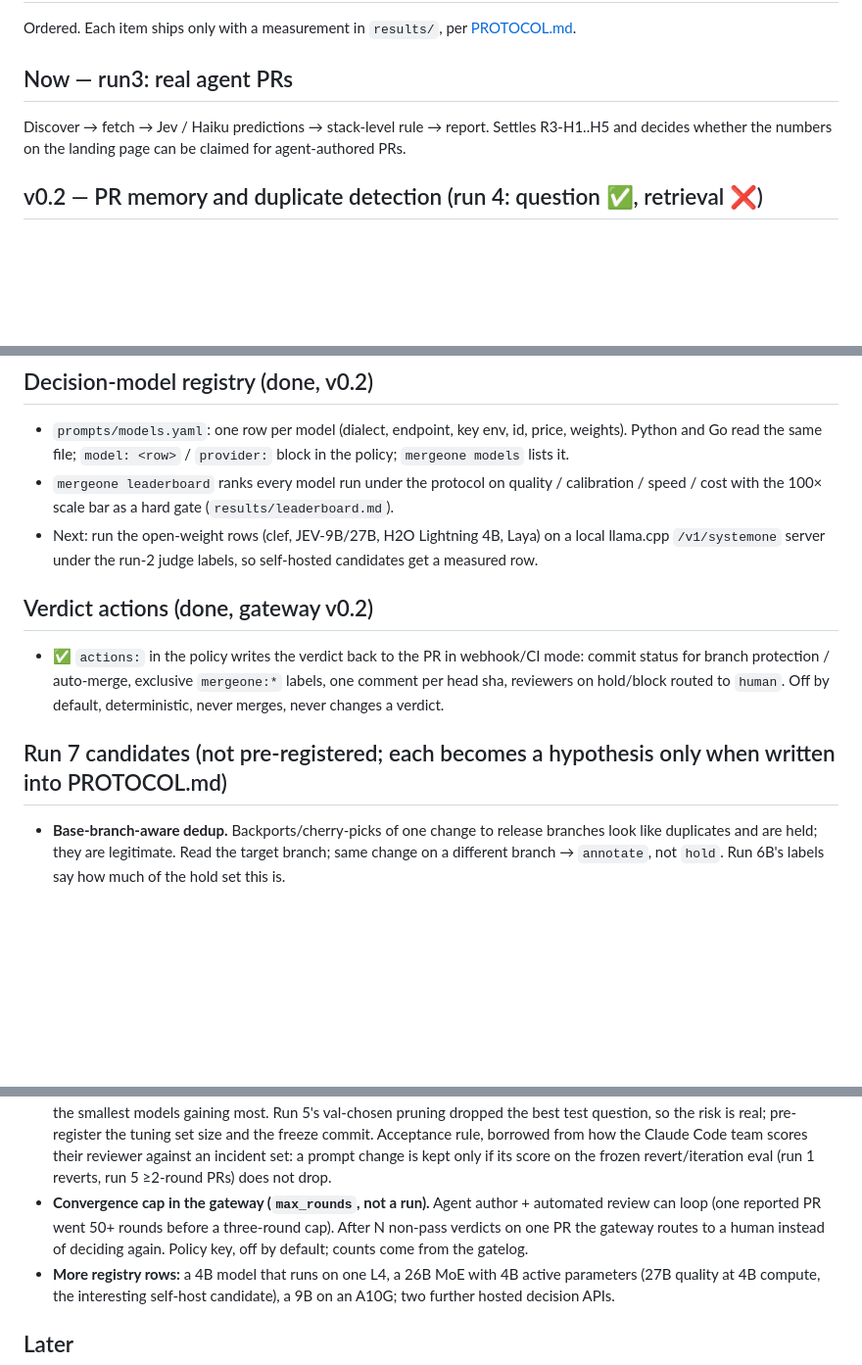
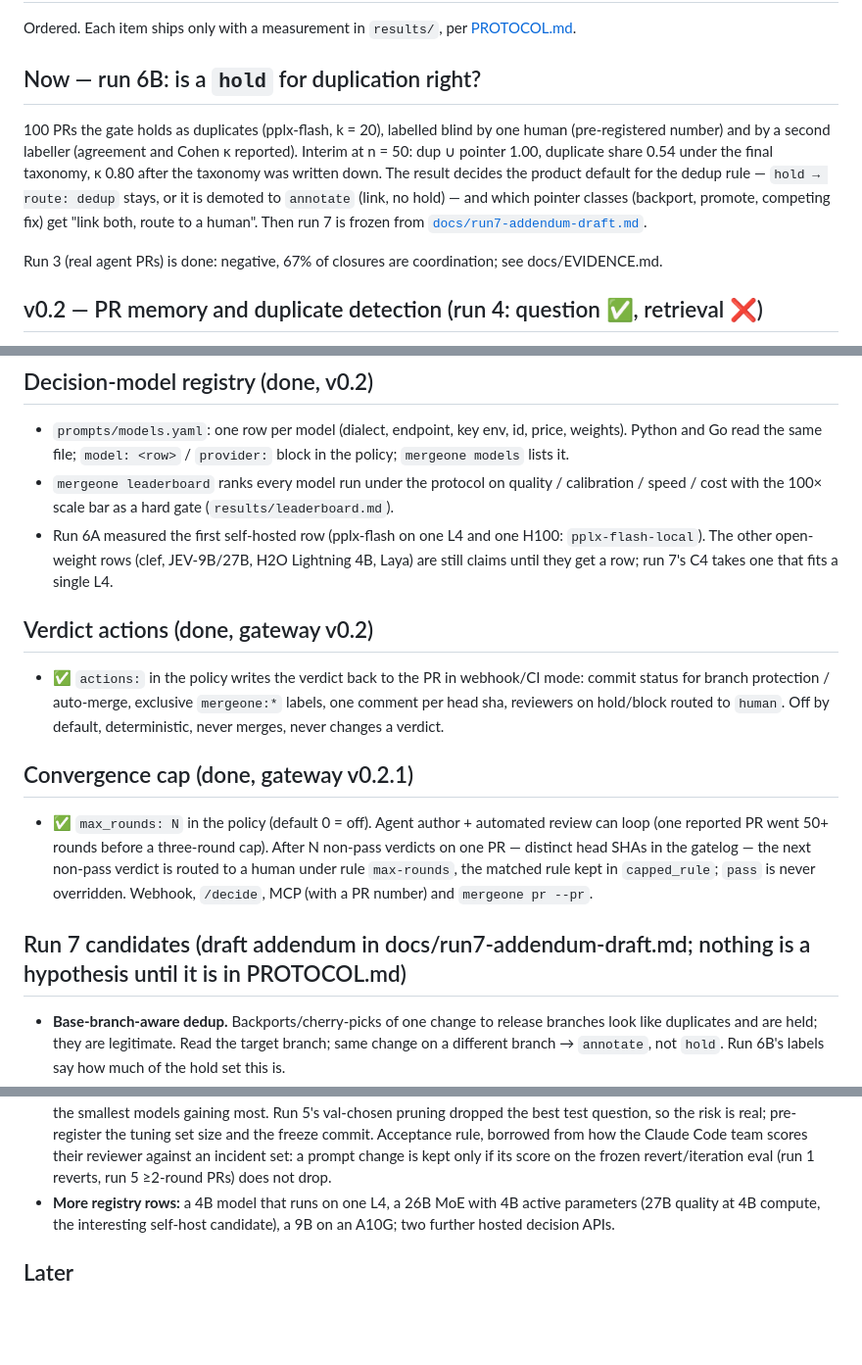
Before and after one commit to haalp/mergeone, a Markdown page: ROADMAP.md, 3 parts joined by grey strips. Shown at 98% size. Rendered like a GitHub page; blank space fills up the shorter version.

Commit message:
ROADMAP: now = run 6B; max_rounds done; registry and run 7 status

```diff
--- a/ROADMAP.md
+++ b/ROADMAP.md
@@ -2,9 +2,15 @@
 
 Ordered. Each item ships only with a measurement in `results/`, per [PROTOCOL.md](PROTOCOL.md).
 
-## Now — run3: real agent PRs
-Discover → fetch → Jev / Haiku predictions → stack-level rule → report. Settles R3-H1..H5 and
-decides whether the numbers on the landing page can be claimed for agent-authored PRs.
+## Now — run 6B: is a `hold` for duplication right?
+100 PRs the gate holds as duplicates (pplx-flash, k = 20), labelled blind by one human (pre-registered
+number) and by a second labeller (agreement and Cohen κ reported). Interim at n = 50: dup ∪ pointer 1.00,
+duplicate share 0.54 under the final taxonomy, κ 0.80 after the taxonomy was written down. The result decides
+the product default for the dedup rule — `hold → route: dedup` stays, or it is demoted to `annotate` (link,
+no hold) — and which pointer classes (backport, promote, competing fix) get "link both, route to a human".
+Then run 7 is frozen from [`docs/run7-addendum-draft.md`](docs/run7-addendum-draft.md).
+
+Run 3 (real agent PRs) is done: negative, 67% of closures are coordination; see docs/EVIDENCE.md.
 
 ## v0.2 — PR memory and duplicate detection (run 4: question ✅, retrieval ❌)
 Run 3 showed 36% of agent-PR closures are *superseded or duplicate* and the gate could not see
@@ -60,15 +66,22 @@ reason, and offer it as a guard for trunk. A test is a verdict a human can run.
   Go read the same file; `model: <row>` / `provider:` block in the policy; `mergeone models` lists it.
 - `mergeone leaderboard` ranks every model run under the protocol on quality / calibration / speed / cost
   with the 100× scale bar as a hard gate (`results/leaderboard.md`).
-- Next: run the open-weight rows (clef, JEV-9B/27B, H2O Lightning 4B, Laya) on a local llama.cpp
-  `/v1/systemone` server under the run-2 judge labels, so self-hosted candidates get a measured row.
+- Run 6A measured the first self-hosted row (pplx-flash on one L4 and one H100: `pplx-flash-local`). The other
+  open-weight rows (clef, JEV-9B/27B, H2O Lightning 4B, Laya) are still claims until they get a row; run 7's C4
+  takes one that fits a single L4.
 
 ## Verdict actions (done, gateway v0.2)
 - ✅ `actions:` in the policy writes the verdict back to the PR in webhook/CI mode: commit status for branch
   protection / auto-merge, exclusive `mergeone:*` labels, one comment per head sha, reviewers on hold/block
   routed to `human`. Off by default, deterministic, never merges, never changes a verdict.
 
-## Run 7 candidates (not pre-registered; each becomes a hypothesis only when written into PROTOCOL.md)
+## Convergence cap (done, gateway v0.2.1)
+- ✅ `max_rounds: N` in the policy (default 0 = off). Agent author + automated review can loop (one reported PR
+  went 50+ rounds before a three-round cap). After N non-pass verdicts on one PR — distinct head SHAs in the
+  gatelog — the next non-pass verdict is routed to a human under rule `max-rounds`, the matched rule kept in
+  `capped_rule`; `pass` is never overridden. Webhook, `/decide`, MCP (with a PR number) and `mergeone pr --pr`.
+
+## Run 7 candidates (draft addendum in docs/run7-addendum-draft.md; nothing is a hypothesis until it is in PROTOCOL.md)
 - **Base-branch-aware dedup.** Backports/cherry-picks of one change to release branches look like duplicates and
   are held; they are legitimate. Read the target branch; same change on a different branch → `annotate`, not
   `hold`. Run 6B's labels say how much of the hold set this is.
@@ -86,9 +99,6 @@ reason, and offer it as a guard for trunk. A test is a verdict a human can run.
   question, so the risk is real; pre-register the tuning set size and the freeze commit. Acceptance rule,
   borrowed from how the Claude Code team scores their reviewer against an incident set: a prompt change is kept
   only if its score on the frozen revert/iteration eval (run 1 reverts, run 5 ≥2-round PRs) does not drop.
-- **Convergence cap in the gateway (`max_rounds`, not a run).** Agent author + automated review can loop (one
-  reported PR went 50+ rounds before a three-round cap). After N non-pass verdicts on one PR the gateway routes
-  to a human instead of deciding again. Policy key, off by default; counts come from the gatelog.
 - **More registry rows:** a 4B model that runs on one L4, a 26B MoE with 4B active parameters (27B quality at
   4B compute, the interesting self-host candidate), a 9B on an A10G; two further hosted decision APIs.
 
```
